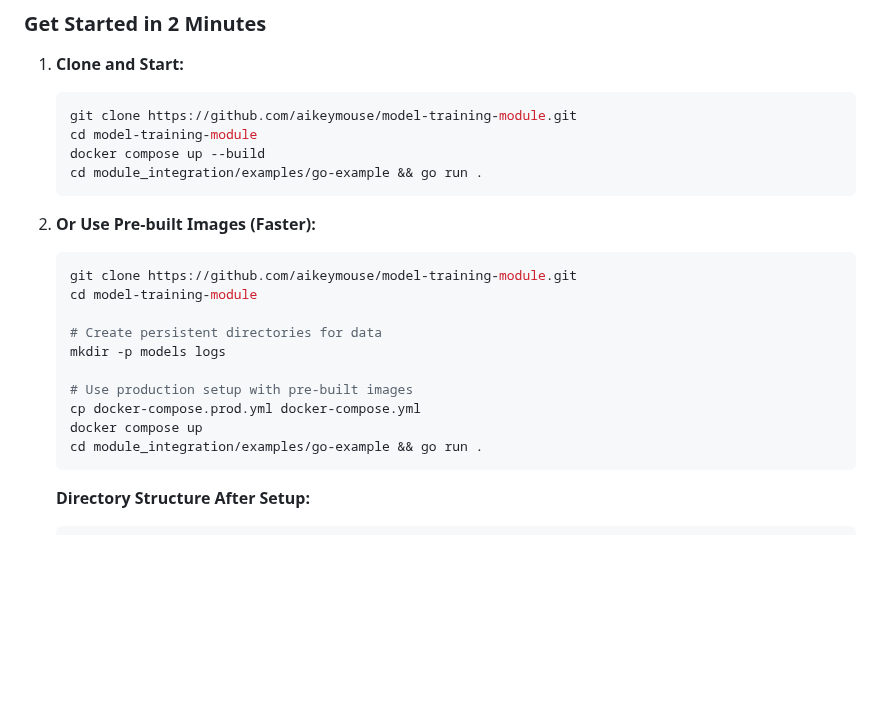
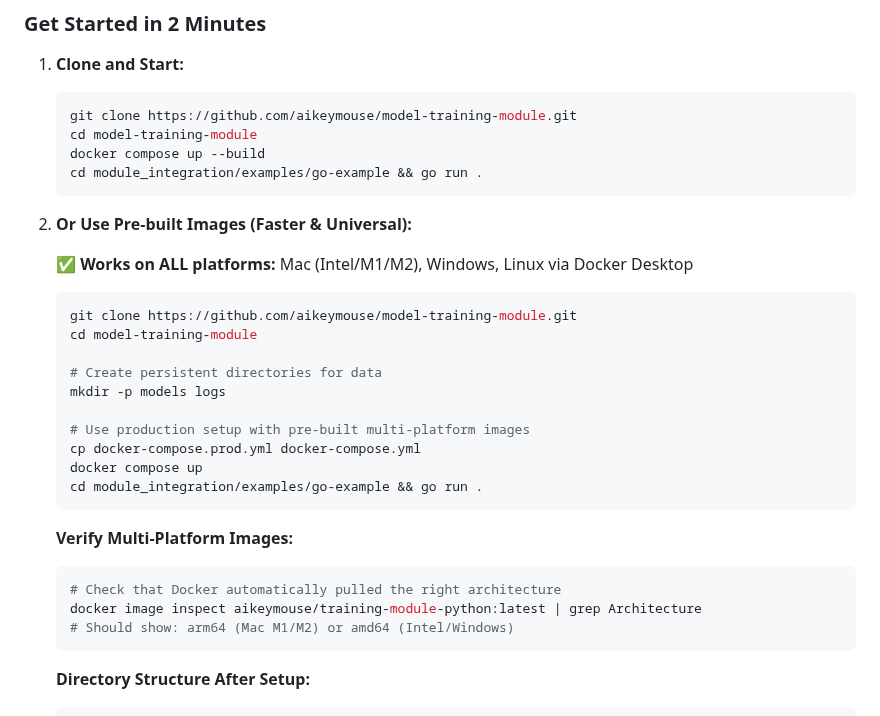
Before and after one commit to aikeymouse/model-training-module, a Markdown page: README.md, the part around the change. Drawn GitHub-style; blank space fills up the shorter version.

Commit message:
Update README to clarify pre-built images support for all platforms and add verification steps for multi-platform images

````diff
--- a/README.md
+++ b/README.md
@@ -61,7 +61,10 @@ model-training-module/
    cd module_integration/examples/go-example && go run .
    ```
 
-2. **Or Use Pre-built Images (Faster):**
+2. **Or Use Pre-built Images (Faster & Universal):**
+
+   **✅ Works on ALL platforms:** Mac (Intel/M1/M2), Windows, Linux via Docker Desktop
+
    ```bash
    git clone https://github.com/aikeymouse/model-training-module.git
    cd model-training-module
@@ -69,10 +72,17 @@ model-training-module/
    # Create persistent directories for data
    mkdir -p models logs
 
-   # Use production setup with pre-built images
+   # Use production setup with pre-built multi-platform images
    cp docker-compose.prod.yml docker-compose.yml
    docker compose up
    cd module_integration/examples/go-example && go run .
+   ```
+
+   **Verify Multi-Platform Images:**
+   ```bash
+   # Check that Docker automatically pulled the right architecture
+   docker image inspect aikeymouse/training-module-python:latest | grep Architecture
+   # Should show: arm64 (Mac M1/M2) or amd64 (Intel/Windows)
    ```
 
    **Directory Structure After Setup:**
````
